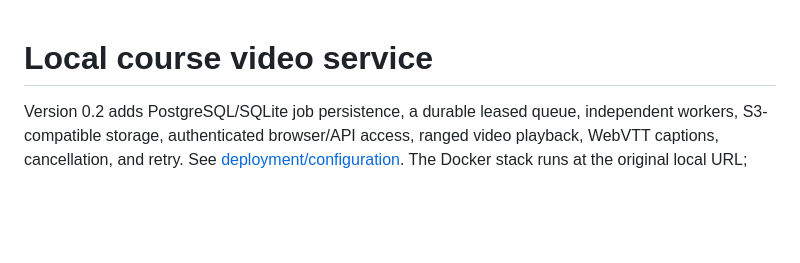
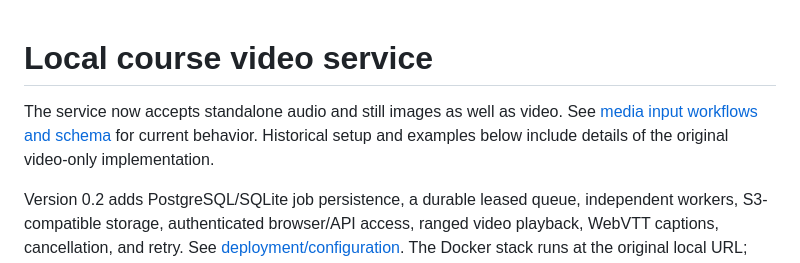
Before and after one commit to ammahmoudi/media-context-studio, a Markdown page: docs/service.md, the part around the change. GitHub-like rendering; blank space fills up the shorter version.

```diff
--- a/docs/service.md
+++ b/docs/service.md
@@ -1,4 +1,6 @@
 # Local course video service
+
+The service now accepts standalone audio and still images as well as video. See [media input workflows and schema](./media-inputs.md) for current behavior. Historical setup and examples below include details of the original video-only implementation.
 
 Version 0.2 adds PostgreSQL/SQLite job persistence, a durable leased queue, independent workers, S3-compatible storage, authenticated browser/API access, ranged video playback, WebVTT captions, cancellation, and retry. See [deployment/configuration](./production.md). The Docker stack runs at the original local URL; clients now need an authenticated session or `X-API-Key`. Earlier CPU/setup notes below describe the initial service.
 
```
Also changed, not shown: README.md (+11 -9 lines), docs/media-inputs.md (added, +68 -0 lines), docs/screenshots/new-run.png, 16 other files.
